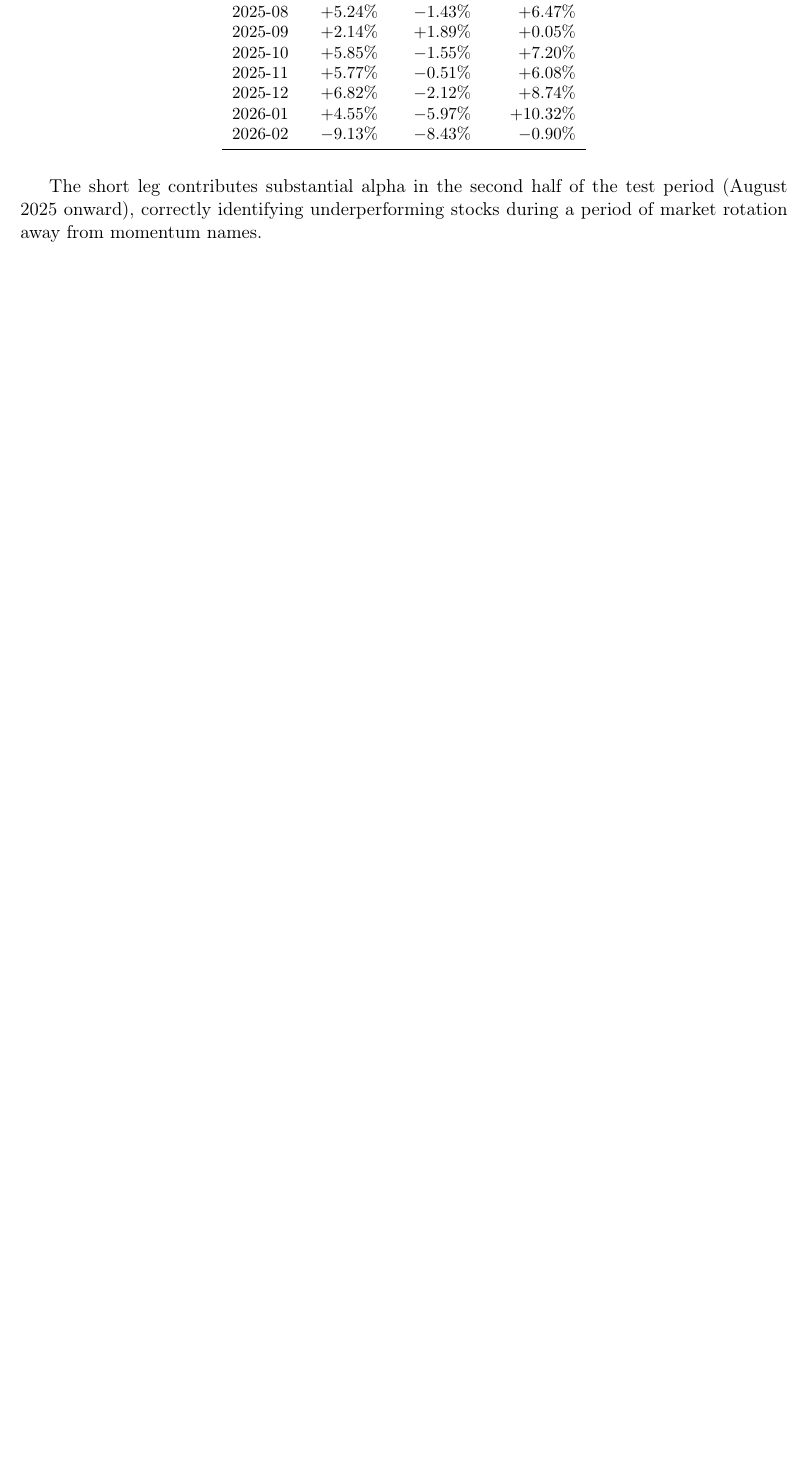
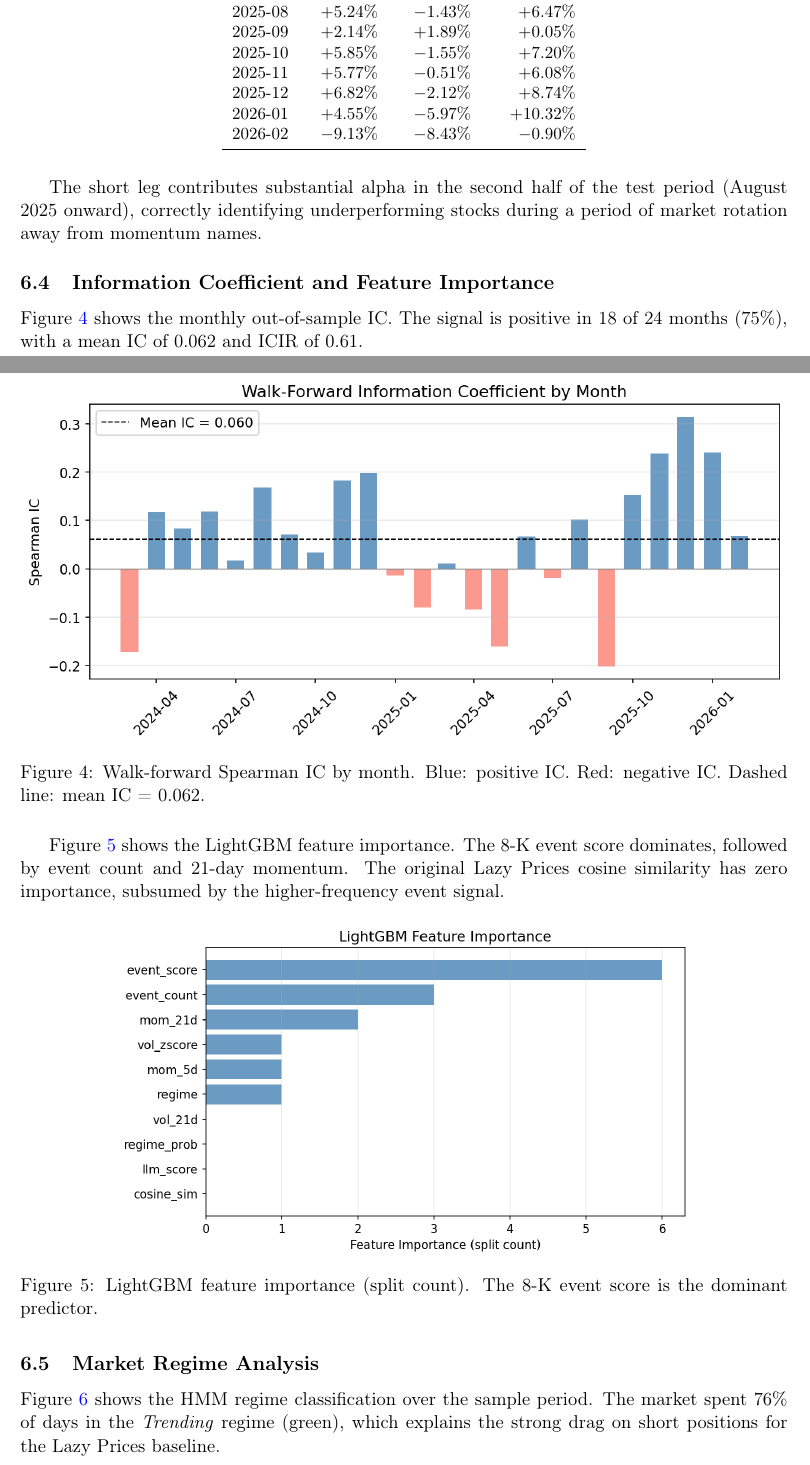
Before and after one commit to lexilei/alpha-graph, a LaTeX paper (report/alpha_graph_report.tex): part of page 7 of 9 before the commit and two parts of pages 8 and 9 of 12 after it, the two joined at a grey line, cut so that both start at the same text, the shorter picture padded with empty space. Compiled offline with pdfLaTeX.

Commit message:
Add 6 figures to technical report (12 pages)

```diff
--- a/report/alpha_graph_report.tex
+++ b/report/alpha_graph_report.tex
@@ -373,3 +391,27 @@ Month & Long Leg & Short Leg & Net Return \\
 \end{table}
 
 The short leg contributes substantial alpha in the second half of the test period (August 2025 onward), correctly identifying underperforming stocks during a period of market rotation away from momentum names.
+
+\subsection{Information Coefficient and Feature Importance}
+
+Figure~\ref{fig:ic} shows the monthly out-of-sample IC. The signal is positive in 18 of 24 months (75\%), with a mean IC of 0.062 and ICIR of 0.61.
+
+\begin{figure}[H]
+\centering
+\includegraphics[width=\textwidth]{fig3_monthly_ic.png}
+\caption{Walk-forward Spearman IC by month. Blue: positive IC. Red: negative IC. Dashed line: mean IC = 0.062.}
+\label{fig:ic}
+\end{figure}
+
+Figure~\ref{fig:importance} shows the LightGBM feature importance. The 8-K event score dominates, followed by event count and 21-day momentum. The original Lazy Prices cosine similarity has zero importance, subsumed by the higher-frequency event signal.
+
+\begin{figure}[H]
+\centering
+\includegraphics[width=0.75\textwidth]{fig4_feature_importance.png}
+\caption{LightGBM feature importance (split count). The 8-K event score is the dominant predictor.}
+\label{fig:importance}
+\end{figure}
+
+\subsection{Market Regime Analysis}
+
+Figure~\ref{fig:regime} shows the HMM regime classification over the sample period. The market spent 76\% of days in the \emph{Trending} regime (green), which explains the strong drag on short positions for the Lazy Prices baseline.
@@ -375,0 +423,2 @@ The short leg contributes substantial alpha in the second half of the test perio
+\label{fig:regime}
+\end{figure}
```
Also changed, not shown: report/alpha_graph_report.pdf, report/fig1_cumulative_return.png (added), report/fig2_monthly_returns.png (added), report/fig3_monthly_ic.png (added), report/fig4_feature_importance.png (added), report/fig5_regime_timeline.png (added), report/fig6_drawdown.png (added), report/alpha_graph_report.tex (34 more changed lines), 3 other files.
